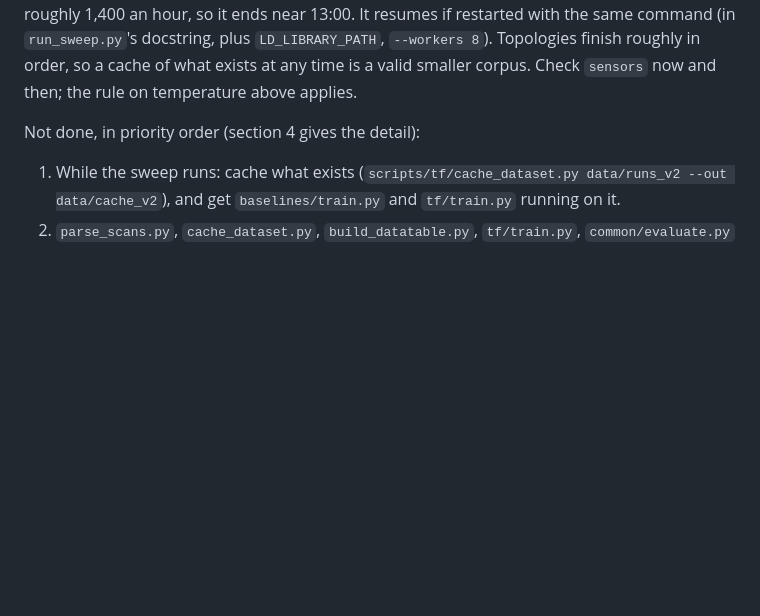
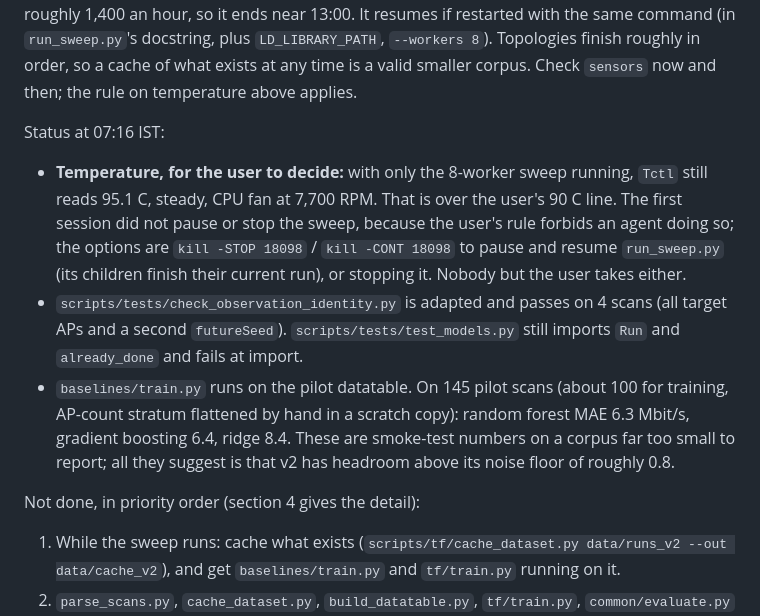
Before and after one commit to UrielKAlistair/LinkSense, a Markdown page: throughput_prediction_handoff.md, the part around the change. Drawn GitHub-style; blank space fills up the shorter version.

Commit message:
Record the temperature reading and test status in the handoff brief
- Added the CPU reading under the running sweep and the options left to the user
- Added the state of the identity test, the model test and the baseline smoke test

Co-Authored-By: Claude Fable 5.2 <noreply@anthropic.com>

```diff
--- a/throughput_prediction_handoff.md
+++ b/throughput_prediction_handoff.md
@@ -53,6 +53,23 @@ resumes if restarted with the same command (in `run_sweep.py`'s docstring, plus
 `LD_LIBRARY_PATH`, `--workers 8`). Topologies finish roughly in order, so a cache of
 what exists at any time is a valid smaller corpus. Check `sensors` now and then; the
 rule on temperature above applies.
+
+Status at 07:16 IST:
+
+- **Temperature, for the user to decide:** with only the 8-worker sweep running,
+  `Tctl` still reads 95.1 C, steady, CPU fan at 7,700 RPM. That is over the user's
+  90 C line. The first session did not pause or stop the sweep, because the user's
+  rule forbids an agent doing so; the options are `kill -STOP 18098` /
+  `kill -CONT 18098` to pause and resume `run_sweep.py` (its children finish their
+  current run), or stopping it. Nobody but the user takes either.
+- `scripts/tests/check_observation_identity.py` is adapted and passes on 4 scans
+  (all target APs and a second `futureSeed`). `scripts/tests/test_models.py` still
+  imports `Run` and `already_done` and fails at import.
+- `baselines/train.py` runs on the pilot datatable. On 145 pilot scans (about 100
+  for training, AP-count stratum flattened by hand in a scratch copy): random forest
+  MAE 6.3 Mbit/s, gradient boosting 6.4, ridge 8.4. These are smoke-test numbers on
+  a corpus far too small to report; all they suggest is that v2 has headroom above
+  its noise floor of roughly 0.8.
 
 Not done, in priority order (section 4 gives the detail):
 
```
